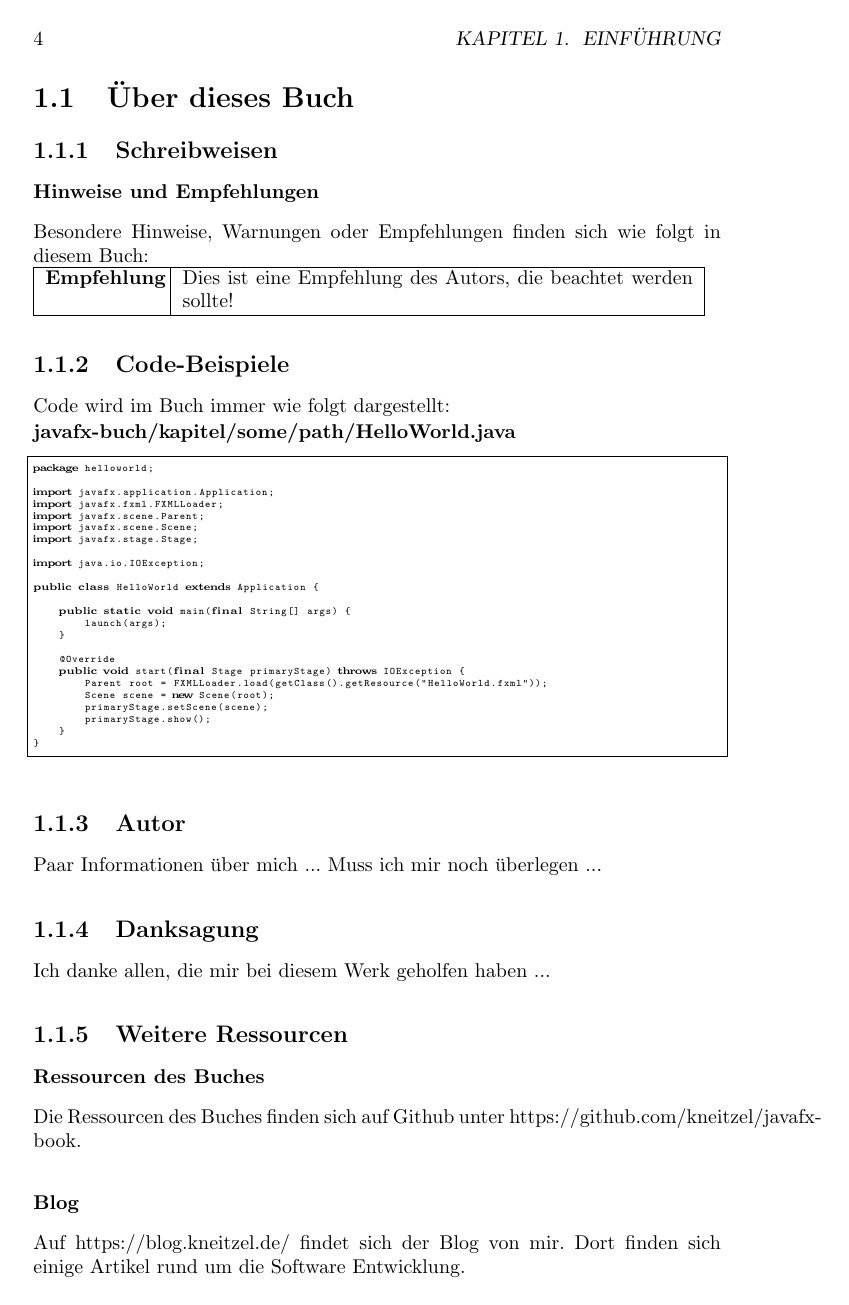
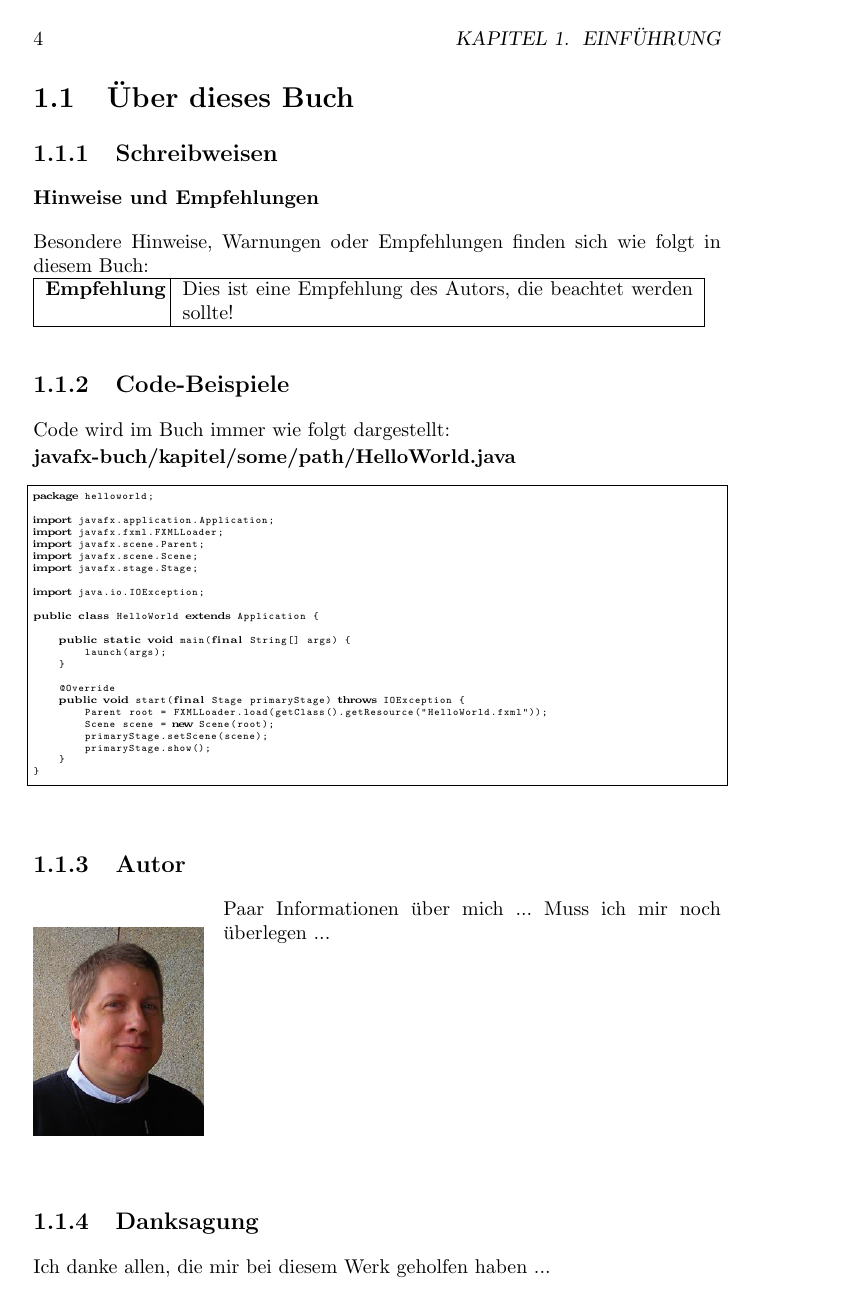
Before and after one commit to kneitzel/javafx-book, a LaTeX book (Sourcen/JavaFX.tex, which reads Sourcen/1.1.book.tex): page 4 of 11. Compiled offline with pdfLaTeX.

Commit message:
work in progress

```diff
--- a/Sourcen/1.1.book.tex
+++ b/Sourcen/1.1.book.tex
@@ -42,7 +42,14 @@ public class HelloWorld extends Application {
 \end{lstlisting}
 
 \subsection{Autor}
+
+\begin{wrapfigure}{l}{3cm}
+    \includegraphics[width=3cm]{konrad}
+\end{wrapfigure}
+
 Paar Informationen über mich ... Muss ich mir noch überlegen ...
+\\ \\ \\ \\ \\ \\ \\ \\ \\
+
 
 \subsection{Danksagung}
 Ich danke allen, die mir bei diesem Werk geholfen haben ...
--- a/Sourcen/JavaFX.tex
+++ b/Sourcen/JavaFX.tex
@@ -5,6 +5,9 @@
 \usepackage{amsfonts}
 \usepackage{amssymb}
 \usepackage{url}
+\usepackage{graphicx}
+\usepackage{wrapfig}
+\graphicspath{ {./images/} }
 
 \title{JavaFX}
 \author{Konrad Neitzel}
```
Also changed, not shown: Sourcen/images/Konrad.jpg (added).
